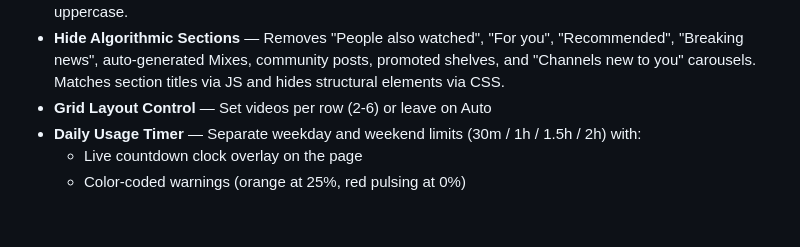
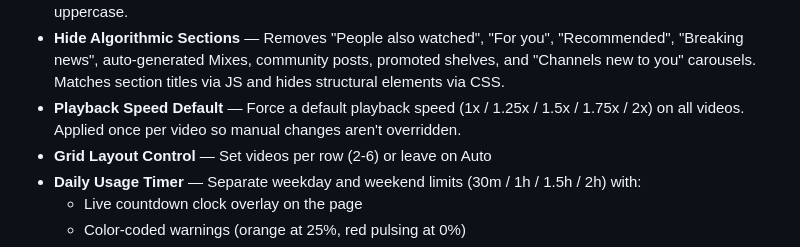
Before and after one commit to LLRHook/fix-youtube, a Markdown page: README.md, the part around one of its changes. Rendered like a GitHub page; blank space fills up the shorter version.

Commit message:
main
- Document playback speed default in features list
- Mark roadmap item as completed

```diff
--- a/README.md
+++ b/README.md
@@ -17,6 +17,7 @@ A Chrome extension that takes back control of your YouTube experience. No Shorts
   - Theme mode: force Dark, Light, or leave on Auto
 - **Thumbnail Declutter** — Hides overlay badges (NEW, LIVE, 4K), watch progress bars, and view count overlays on thumbnails. Normalizes ALL CAPS clickbait titles to sentence case when >60% of letters are uppercase.
 - **Hide Algorithmic Sections** — Removes "People also watched", "For you", "Recommended", "Breaking news", auto-generated Mixes, community posts, promoted shelves, and "Channels new to you" carousels. Matches section titles via JS and hides structural elements via CSS.
+- **Playback Speed Default** — Force a default playback speed (1x / 1.25x / 1.5x / 1.75x / 2x) on all videos. Applied once per video so manual changes aren't overridden.
 - **Grid Layout Control** — Set videos per row (2-6) or leave on Auto
 - **Daily Usage Timer** — Separate weekday and weekend limits (30m / 1h / 1.5h / 2h) with:
   - Live countdown clock overlay on the page
```
Also changed, not shown: other parts of README.md (+1 -1 lines).
